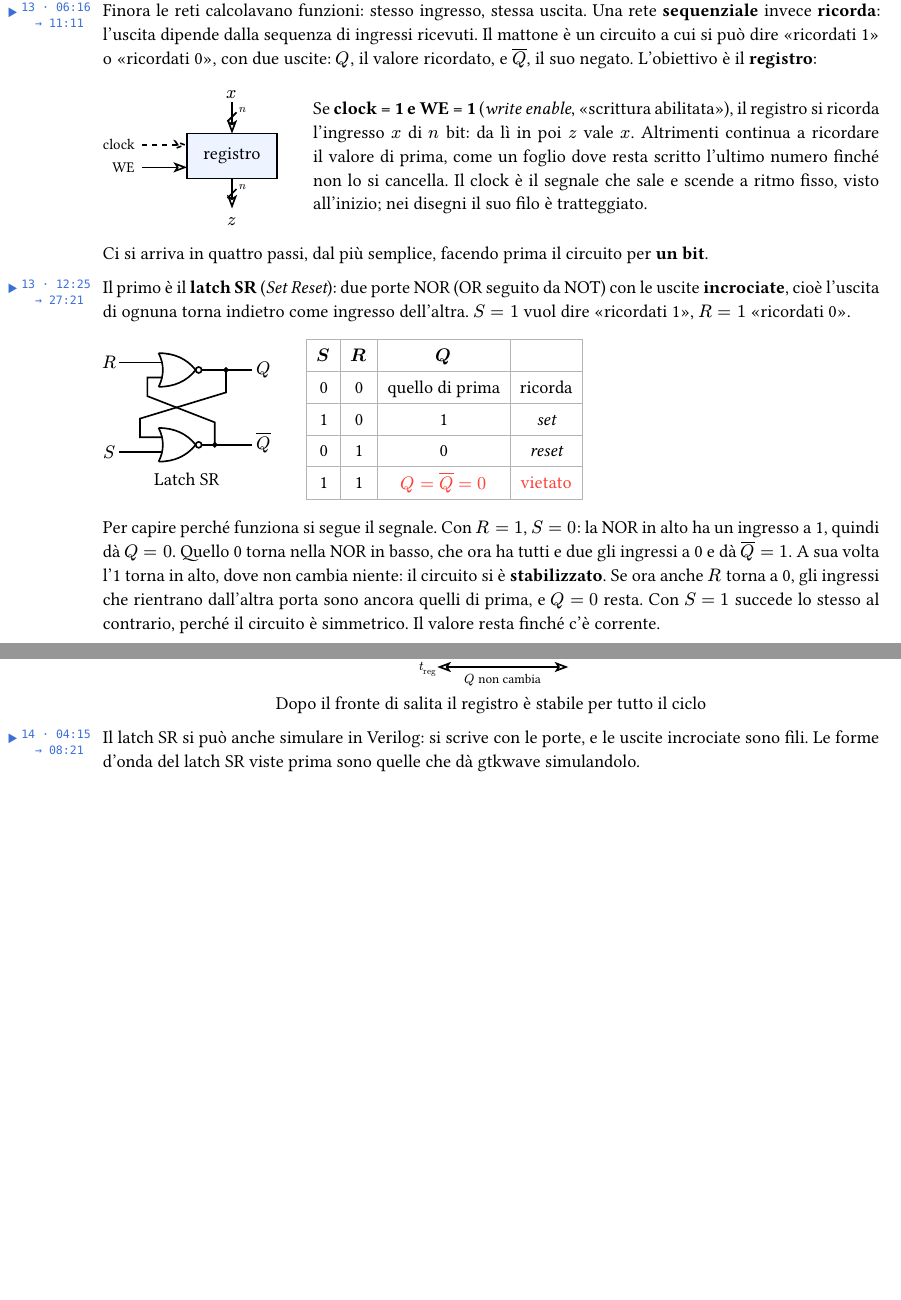
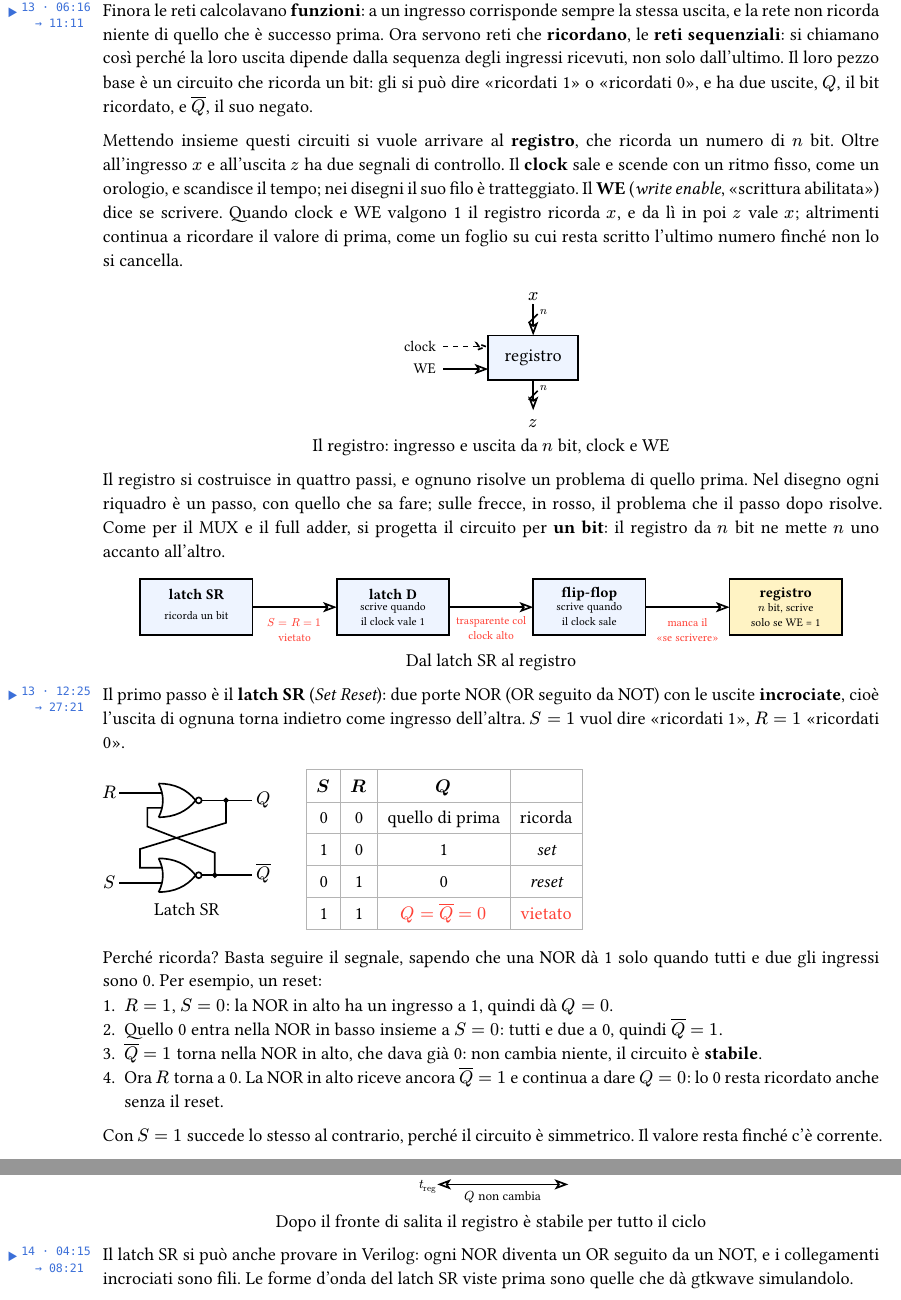
Before and after one commit to DiegoStefanini/aeso, a Typst document (dispensa.typ): two parts of pages 27 and 28 of 38 before the commit and two parts of pages 27 and 29 of 39 after it, joined at a grey line, cut at the place of the change, the shorter picture padded with empty space. The pictures show the PDF file dispensa.pdf that the author committed with the source.

Commit message:
docs: riscrive la sezione memoria perché il discorso fili (percorso latch SR → registro)
Co-Authored-By: Claude Opus 5.5 <noreply@anthropic.com>

````diff
--- a/dispensa.typ
+++ b/dispensa.typ
@@ -1580,20 +1580,22 @@ Il prezzo è un AND in più e un ingresso in più nell'OR: con porte da 8 i live
 
 == Memoria: latch, flip-flop, registro
 
-#video("13", "06:16", "11:11")Finora le reti calcolavano funzioni: stesso ingresso, stessa uscita. Una rete *sequenziale* invece *ricorda*: l'uscita dipende dalla sequenza di ingressi ricevuti. Il mattone è un circuito a cui si può dire "ricordati 1" o "ricordati 0", con due uscite: $Q$, il valore ricordato, e $overline(Q)$, il suo negato. L'obiettivo è il *registro*:
-
-#block(breakable: false, grid(columns: (auto, 1fr), gutter: 2em, align: horizon,
-  canvas(length: 0.8cm, {
+#video("13", "06:16", "11:11")Finora le reti calcolavano *funzioni*: a un ingresso corrisponde sempre la stessa uscita, e la rete non ricorda niente di quello che è successo prima. Ora servono reti che *ricordano*, le *reti sequenziali*: si chiamano così perché la loro uscita dipende dalla sequenza degli ingressi ricevuti, non solo dall'ultimo. Il loro pezzo base è un circuito che ricorda un bit: gli si può dire "ricordati 1" o "ricordati 0", e ha due uscite, $Q$, il bit ricordato, e $overline(Q)$, il suo negato.
+
+Mettendo insieme questi circuiti si vuole arrivare al *registro*, che ricorda un numero di $n$ bit. Oltre all'ingresso $x$ e all'uscita $z$ ha due segnali di controllo. Il *clock* sale e scende con un ritmo fisso, come un orologio, e scandisce il tempo; nei disegni il suo filo è tratteggiato. Il *WE* (_write enable_, "scrittura abilitata") dice se scrivere. Quando clock e WE valgono 1 il registro ricorda $x$, e da lì in poi $z$ vale $x$; altrimenti continua a ricordare il valore di prima, come un foglio su cui resta scritto l'ultimo numero finché non lo si cancella.
+
+#figura(canvas(length: 0.8cm, {
     import draw: *
     rect((0, 0), (2.4, -1.2), fill: azzurro); content((1.2, -0.6), [registro])
     content((1.2, 1.1), $x$); fr((1.2, 0.85), (1.2, 0)); bus((1.2, 0.45), $n$)
     fr((1.2, -1.2), (1.2, -2)); content((1.2, -2.3), $z$); bus((1.2, -1.6), $n$)
     fr((-1.2, -0.3), (0, -0.3), stroke: (dash: "dashed")); content((-1.4, -0.3), anchor: "east", text(9pt)[clock])
     fr((-1.2, -0.9), (0, -0.9)); content((-1.4, -0.9), anchor: "east", text(9pt)[WE])
-  }),
-  [Se *clock = 1 e WE = 1* (_write enable_, "scrittura abilitata"), il registro si ricorda l'ingresso $x$ di $n$ bit: da lì in poi $z$ vale $x$. Altrimenti continua a ricordare il valore di prima, come un foglio dove resta scritto l'ultimo numero finché non lo si cancella. Il clock è il segnale che sale e scende a ritmo fisso, visto all'inizio; nei disegni il suo filo è tratteggiato.],
-))
-
-Ci si arriva in quattro passi, dal più semplice, facendo prima il circuito per *un bit*.
-
-#video("13", "12:25", "27:21")Il primo è il *latch SR* (_Set Reset_): due porte NOR (OR seguito da NOT) con le uscite *incrociate*, cioè l'uscita di ognuna torna indietro come ingresso dell'altra. $S = 1$ vuol dire "ricordati 1", $R = 1$ "ricordati 0".
+  }), [Il registro: ingresso e uscita da $n$ bit, clock e WE])
+
+Il registro si costruisce in quattro passi, e ognuno risolve un problema di quello prima. Nel disegno ogni riquadro è un passo, con quello che sa fare; sulle frecce, in rosso, il problema che il passo dopo risolve. Come per il MUX e il full adder, si progetta il circuito per *un bit*: il registro da $n$ bit ne mette $n$ uno accanto all'altro.
+
+#figura(canvas(length: 0.75cm, {
+  import draw: *
+  let passi = (([latch SR], [ricorda un bit]), ([latch D], [scrive quando \ il clock vale 1]), ([flip-flop], [scrive quando \ il clock sale]), ([registro], [$n$ bit, scrive \ solo se WE = 1]))
+  let problemi = ([$S = R = 1$ \ vietato], [trasparente col \ clock alto], [manca il \ "se scrivere"])
@@ -1600,3 +1608,10 @@ Ci si arriva in quattro passi, dal più semplice, facendo prima il circuito per
+      fr((x + 3.2, -0.8), (x + 5.6, -0.8))
+      content((x + 4.4, -1.45), align(center, text(7pt, fill: red, problemi.at(k))))
+    }
+  }
+}), [Dal latch SR al registro])
+
+#video("13", "12:25", "27:21")Il primo passo è il *latch SR* (_Set Reset_): due porte NOR (OR seguito da NOT) con le uscite *incrociate*, cioè l'uscita di ognuna torna indietro come ingresso dell'altra. $S = 1$ vuol dire "ricordati 1", $R = 1$ "ricordati 0".
 
 #let sr-s = (0, 0, 1, 1, 0, 0, 0, 0, 0, 0, 1, 1)
 #let sr-r = (0, 0, 0, 0, 0, 0, 1, 1, 0, 0, 1, 1)
@@ -1623,4 +1638,8 @@ Ci si arriva in quattro passi, dal più semplice, facendo prima il circuito per
   ),
 ))
 
-Per capire perché funziona si segue il segnale. Con $R = 1$, $S = 0$: la NOR in alto ha un ingresso a 1, quindi dà $Q = 0$. Quello 0 torna nella NOR in basso, che ora ha tutti e due gli ingressi a 0 e dà $overline(Q) = 1$. A sua volta l'1 torna in alto, dove non cambia niente: il circuito si è *stabilizzato*. Se ora anche $R$ torna a 0, gli ingressi che rientrano dall'altra porta sono ancora quelli di prima, e $Q = 0$ resta. Con $S = 1$ succede lo stesso al contrario, perché il circuito è simmetrico. Il valore resta finché c'è corrente.
+Perché ricorda? Basta seguire il segnale, sapendo che una NOR dà 1 solo quando tutti e due gli ingressi sono 0. Per esempio, un reset:
++ $R = 1$, $S = 0$: la NOR in alto ha un ingresso a 1, quindi dà $Q = 0$.
++ Quello 0 entra nella NOR in basso insieme a $S = 0$: tutti e due a 0, quindi $overline(Q) = 1$.
++ $overline(Q) = 1$ torna nella NOR in alto, che dava già 0: non cambia niente, il circuito è *stabile*.
++ Ora $R$ torna a 0. La NOR in alto riceve ancora $overline(Q) = 1$ e continua a dare $Q = 0$: lo 0 resta ricordato anche senza il reset.
@@ -1648,7 +1668,7 @@ Per capire perché funziona si segue il segnale. Con $R = 1$, $S = 0$: la NOR in
     circle((0.4, -0.2), radius: 0.05, fill: black); line((0.4, -0.2), (0.4, 1.6), (1.44, 1.6)); circle((1.52, 1.6), radius: 0.08)
     fr((4.4, 1.8), (5.1, 1.8)); content((5.4, 1.8), $Q$)
     fr((4.4, 0), (5.1, 0)); content((5.4, 0), $overline(Q)$)
-  }), [Latch D (il clock si disegna tratteggiato)]),
+  }), [Latch D]),
   figura(onde(righe: fronti(dl-n), (([clock], dl-c), ($D$, dl-d),
     ($S$, range(dl-n).map(i => dl-c.at(i) * dl-d.at(i))), ($R$, range(dl-n).map(i => dl-c.at(i) * (1 - dl-d.at(i)))), ($Q$, dl-q))),
     [Col clock alto: $D = 0$ fa un reset, $D = 1$ un set. Col clock basso $Q$ non cambia]),
@@ -1721,7 +1743,7 @@ Col clock basso scrive il master, e lo slave tiene fermo $Q$. Quando il clock *s
   line((2.3, -0.4), (5.8, -0.4), mark: (start: "stealth", end: "stealth")); content((4.05, -0.75), text(8pt)[$Q$ non cambia])
 }), [Dopo il fronte di salita il registro è stabile per tutto il ciclo])
 
-#video("14", "04:15", "08:21")Il latch SR si può anche simulare in Verilog: si scrive con le porte, e le uscite incrociate sono fili. Le forme d'onda del latch SR viste prima sono quelle che dà gtkwave simulandolo.
+#video("14", "04:15", "08:21")Il latch SR si può anche provare in Verilog: ogni NOR diventa un OR seguito da un NOT, e i collegamenti incrociati sono fili. Le forme d'onda del latch SR viste prima sono quelle che dà gtkwave simulandolo.
 
 ```verilog
 module SR(output q, output notq, input s, input r);
````
Also changed, not shown: dispensa.pdf, dispensa.typ (27 more changed lines).
